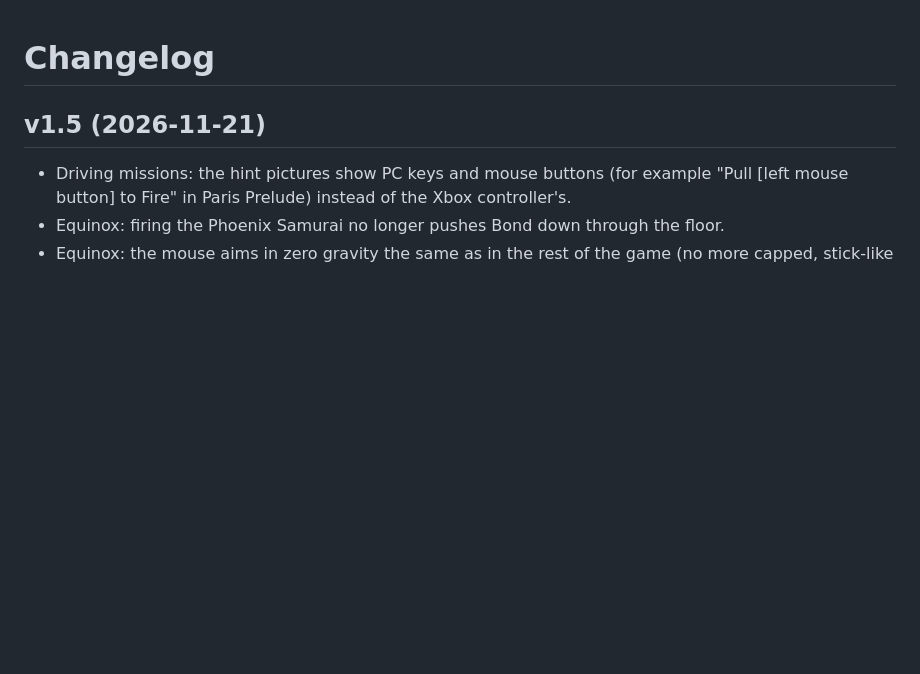
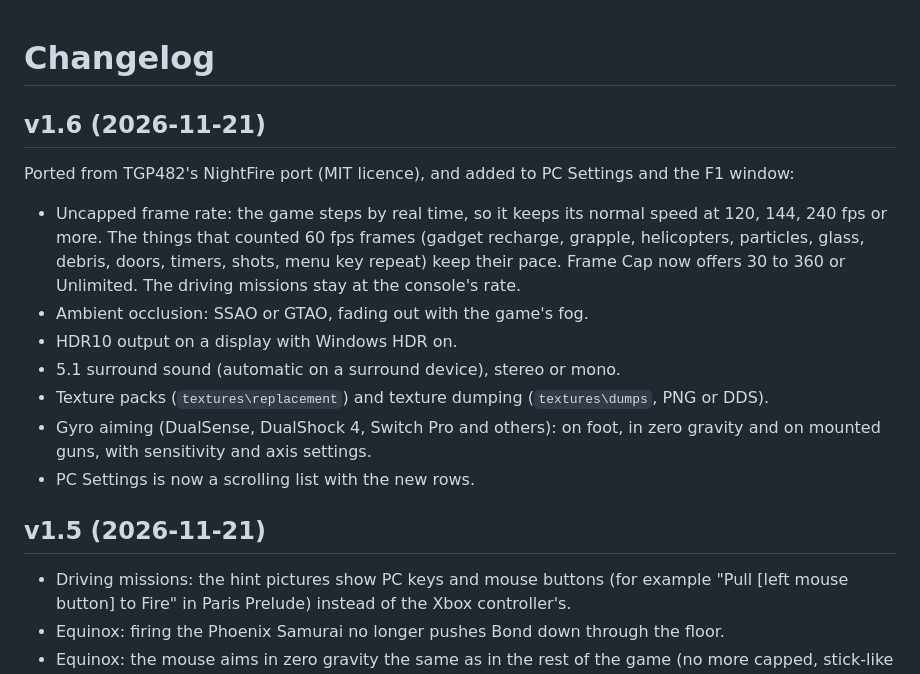
Before and after one commit to Dokken1337/NightfireXboxPCVersion, a Markdown page: CHANGELOG.md, the part around the change. Drawn GitHub-style; blank space fills up the shorter version.

```diff
--- a/CHANGELOG.md
+++ b/CHANGELOG.md
@@ -1,4 +1,18 @@
 # Changelog
+
+## v1.6 (2026-11-21)
+Ported from TGP482's NightFire port (MIT licence), and added to PC Settings and the F1 window:
+- Uncapped frame rate: the game steps by real time, so it keeps its normal speed at 120, 144, 240 fps or more. The
+  things that counted 60 fps frames (gadget recharge, grapple, helicopters, particles, glass, debris, doors, timers,
+  shots, menu key repeat) keep their pace. Frame Cap now offers 30 to 360 or Unlimited. The driving missions stay at
+  the console's rate.
+- Ambient occlusion: SSAO or GTAO, fading out with the game's fog.
+- HDR10 output on a display with Windows HDR on.
+- 5.1 surround sound (automatic on a surround device), stereo or mono.
+- Texture packs (`textures\replacement`) and texture dumping (`textures\dumps`, PNG or DDS).
+- Gyro aiming (DualSense, DualShock 4, Switch Pro and others): on foot, in zero gravity and on mounted guns, with
+  sensitivity and axis settings.
+- PC Settings is now a scrolling list with the new rows.
 
 ## v1.5 (2026-11-21)
 - Driving missions: the hint pictures show PC keys and mouse buttons (for example "Pull [left mouse button] to
```
Also changed, not shown: README.md (+30 -11 lines), docs/screenshots/pc-settings.png, 3 other files.
